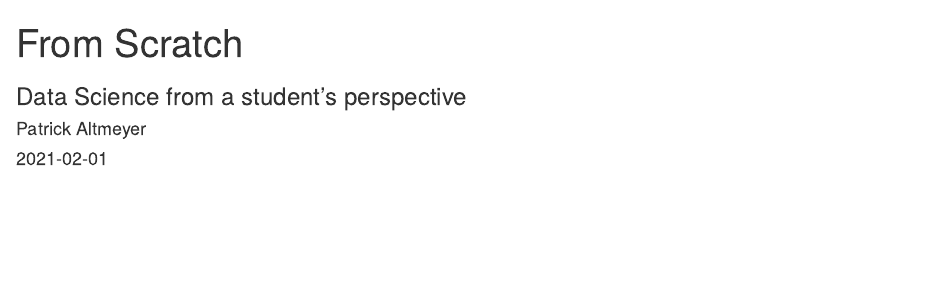
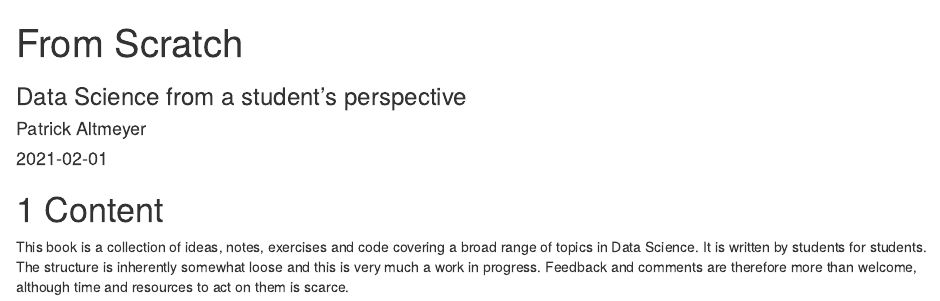
Before and after one commit to pat-alt/fromScratch, an R Markdown document (index.Rmd): the page in a window 1100 px wide, from its top. Rendered offline with R 4.5, knitr and Pandoc, with nearby package versions; drawn as R Markdown's standard HTML page in place of the format the file asks for.

Commit message:
small fix

````diff
--- a/index.Rmd
+++ b/index.Rmd
@@ -24,7 +24,7 @@ output:
         facebook: yes
         github: no
         twitter: yes
-        linkedin: no
+        linkedin: yes
         weibo: no
         instapaper: no
         vk: no
@@ -50,3 +50,7 @@ knitr::write_bib(c(
 ), 'packages.bib')
 knitr::opts_chunk$set(echo = F, message=F, warning = F)
 ```
+
+# Content
+
+This book is a collection of ideas, notes, exercises and code covering a broad range of topics in Data Science. It is written by students for students. The structure is inherently somewhat loose and this is very much a work in progress. Feedback and comments are therefore more than welcome, although time and resources to act on them is scarce.
````
Also changed, not shown: 01-intro.Rmd (+1 -3 lines), 1 other file.
